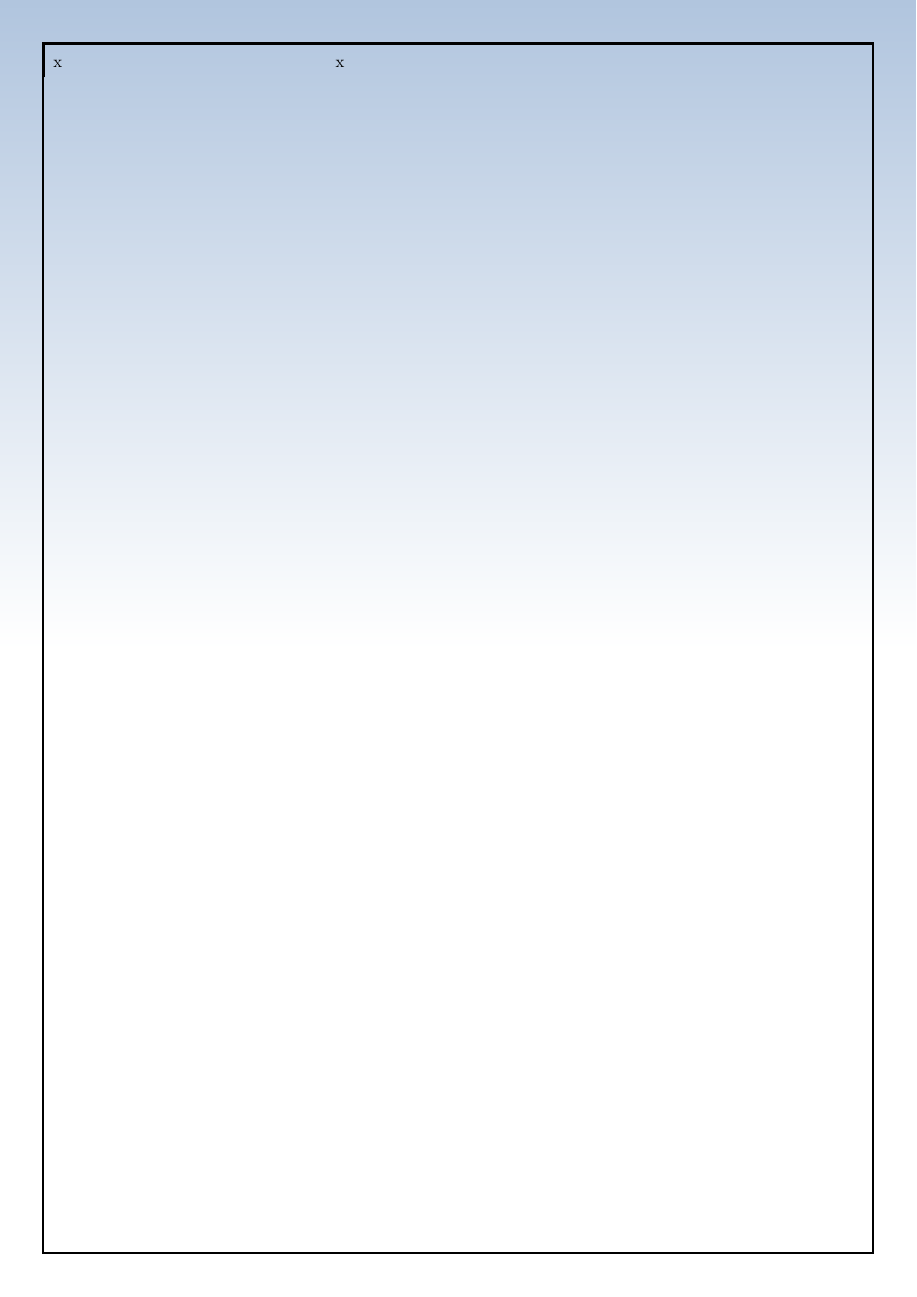
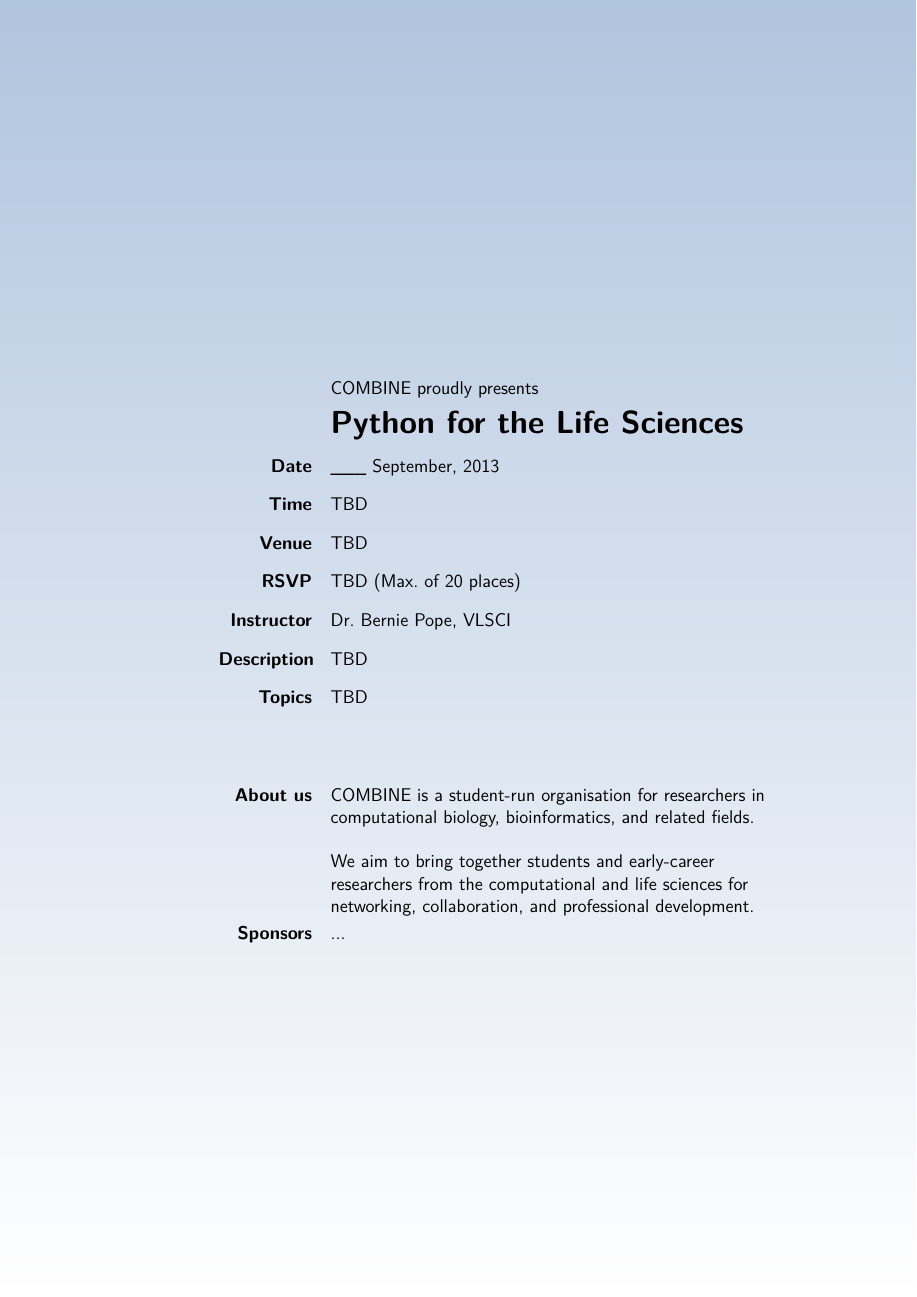
Before and after one commit to kianho/combine-rsgau, a LaTeX document (python-workshop-flyer/COMBINE-python-workshop-flyer.tex): the whole page. Compiled offline with pdfLaTeX.

Commit message:
Added more layout.

```diff
--- a/python-workshop-flyer/COMBINE-python-workshop-flyer.tex
+++ b/python-workshop-flyer/COMBINE-python-workshop-flyer.tex
@@ -26,13 +17,45 @@
 
 \begin{document}
-    \doublespacing
+
+    \begin{tikzpicture}[remember picture,overlay]
+      \shade[top color=LightSteelBlue, bottom color=white]
+      (current page.north west) rectangle
+      (current page.south east) ;
+    \end{tikzpicture}
+
     \thispagestyle{empty}
     \noindent
-    \begin{minipage}[t]{\textwidth}
-        \begin{tabu} to \linewidth {|X[1]X[2]|}
-        x & \begin{minipage}[t]{\columnwidth} x \end{minipage}
+    \vfill
+    \raggedleft
+    \begin{minipage}[c]{0.8\textwidth}
+        \extrarowsep=1ex
+        \begin{tabu} to 0.9\linewidth {X[1]X[5]}
+            & COMBINE proudly presents\\[0.5ex]
+            &\raggedright {\LARGE\scshape\bfseries Python for the Life
+        Sciences}\\[3ex]
+            \raggedleft\textbf{Date} & \_\_\_ September, 2013\\
+            \raggedleft\textbf{Time} & TBD\\
+            \raggedleft\textbf{Venue} & TBD\\
+            \raggedleft\textbf{RSVP} & TBD (Max.~of 20 places)\\
+            \raggedleft\textbf{Instructor} & Dr.~Bernie Pope, VLSCI\\
+            \raggedleft\textbf{Description} & TBD\\
+            \raggedleft\textbf{Topics} & TBD
+        \end{tabu}\\[7ex]
+        \extrarowsep=1ex
+        \begin{tabu} to 0.9\linewidth {X[1]X[5]}
+            \raggedleft\textbf{About us}&\raggedright
+            COMBINE is a student-run organisation for researchers in
+            computational biology, bioinformatics, and related fields.\linebreak
+
+            We aim to
+            bring together students and early-career researchers from the
+            computational and life sciences for networking, collaboration, and
+            professional development.\\
+            \raggedleft\textbf{Sponsors}&\raggedright
+            ...
         \end{tabu}
     \end{minipage}
+    \vfill
 
     \begin{comment}
         \begin{minipage}[t]{\textwidth}
```
Also changed, not shown: python-workshop-flyer/COMBINE-python-workshop-flyer.tex (23 more changed lines).
